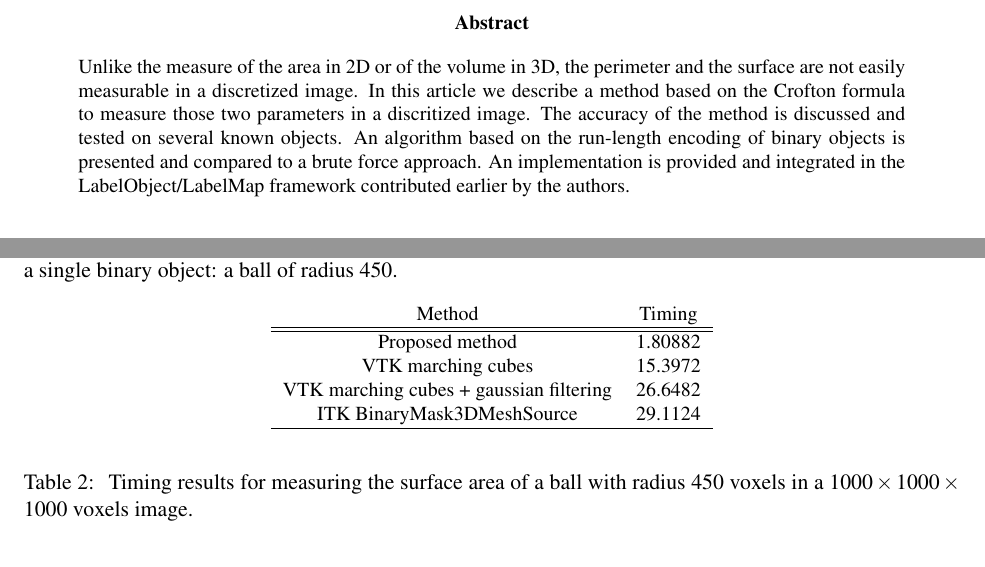
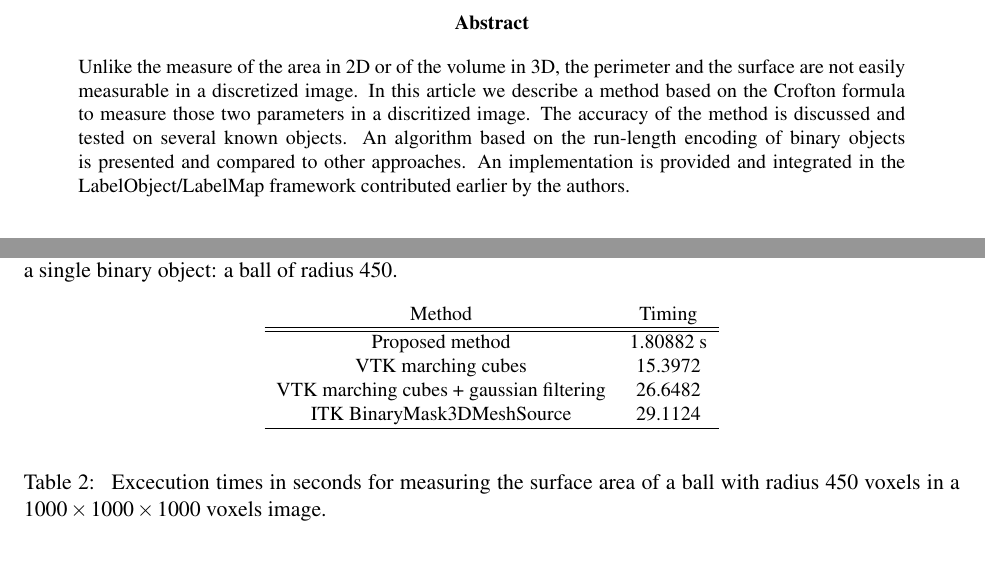
Before and after one commit to glehmann/crofton, a LaTeX thesis (article/Article.tex): two parts of pages 1 and 10 of 10, joined at a grey line, cut so that both start at the same text. Compiled offline with pdfLaTeX.

Commit message:
minor fixes

```diff
--- a/article/Article.tex
+++ b/article/Article.tex
@@ -87,7 +87,7 @@ colorlinks,linkcolor={blue},citecolor={blue},urlcolor={blue},
 Unlike the measure of the area in 2D or of the volume in 3D, the perimeter and the surface are not easily measurable in a discretized image.
 In this article we describe a method based on the Crofton formula to measure those two parameters in a discritized image. The accuracy of
 the method is discussed and tested on several known objects. An algorithm based on the run-length encoding of binary objects is presented
-and compared to a brute force approach.
+and compared to other approaches.
 An implementation is provided and integrated in the LabelObject/LabelMap framework contributed earlier by the authors.
 \end{abstract}
 
@@ -523,14 +523,14 @@ a ball of radius 450.
 Method                                   & Timing \\
  \hline
  \hline
-Proposed method                          & 1.80882 \\
-VTK marching cubes                       & 15.3972 \\
+Proposed method                          & 1.80882 s \\
+VTK marching cubes                       & 15.3972  \\
 VTK marching cubes + gaussian filtering  & 26.6482 \\
 ITK BinaryMask3DMeshSource               & 29.1124 \\
  \hline
 \end{tabular}\end{center}
 \caption{ \label{tab:perf}
-Timing results for measuring the surface area of a ball with radius 450 voxels in a
+Excecution times in seconds for measuring the surface area of a ball with radius 450 voxels in a
 $1000\times 1000 \times 1000$ voxels image.
 }
 \end{table}
```
Also changed, not shown: article/Article.tex (4 more changed lines).
